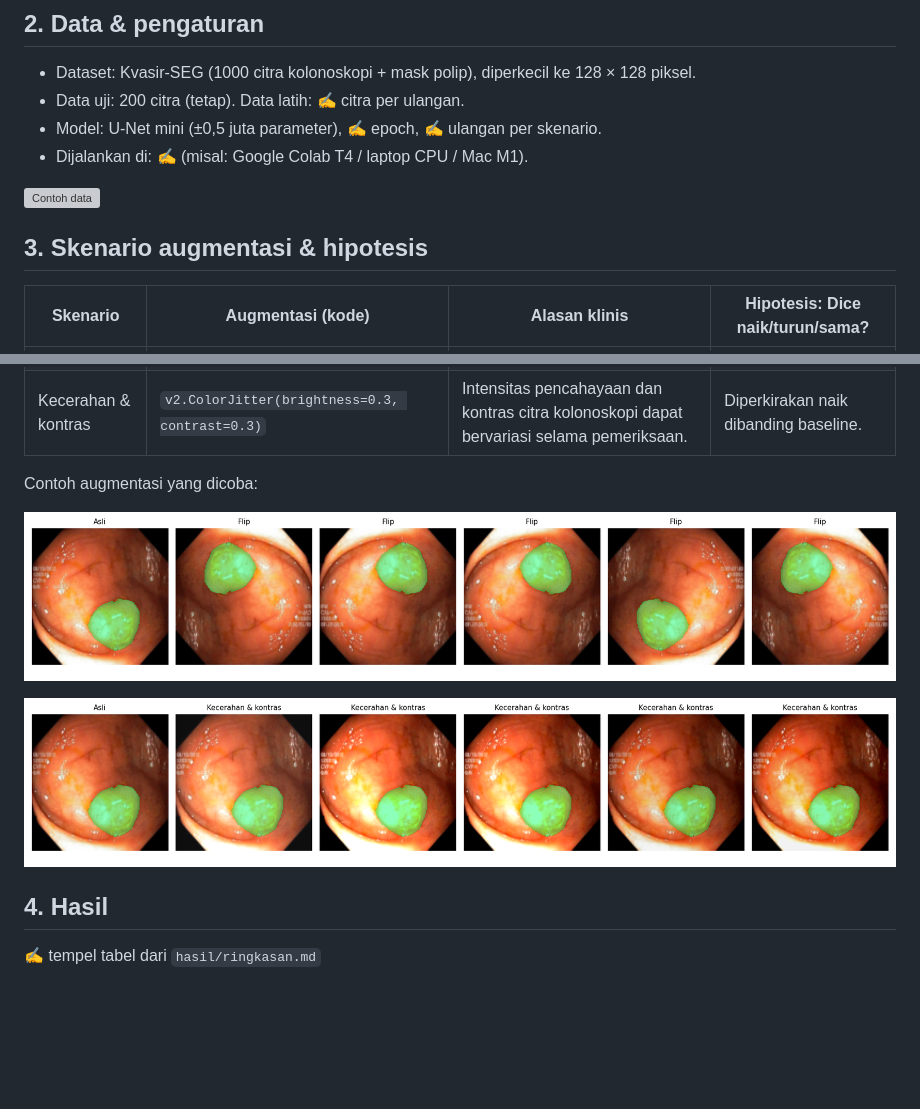
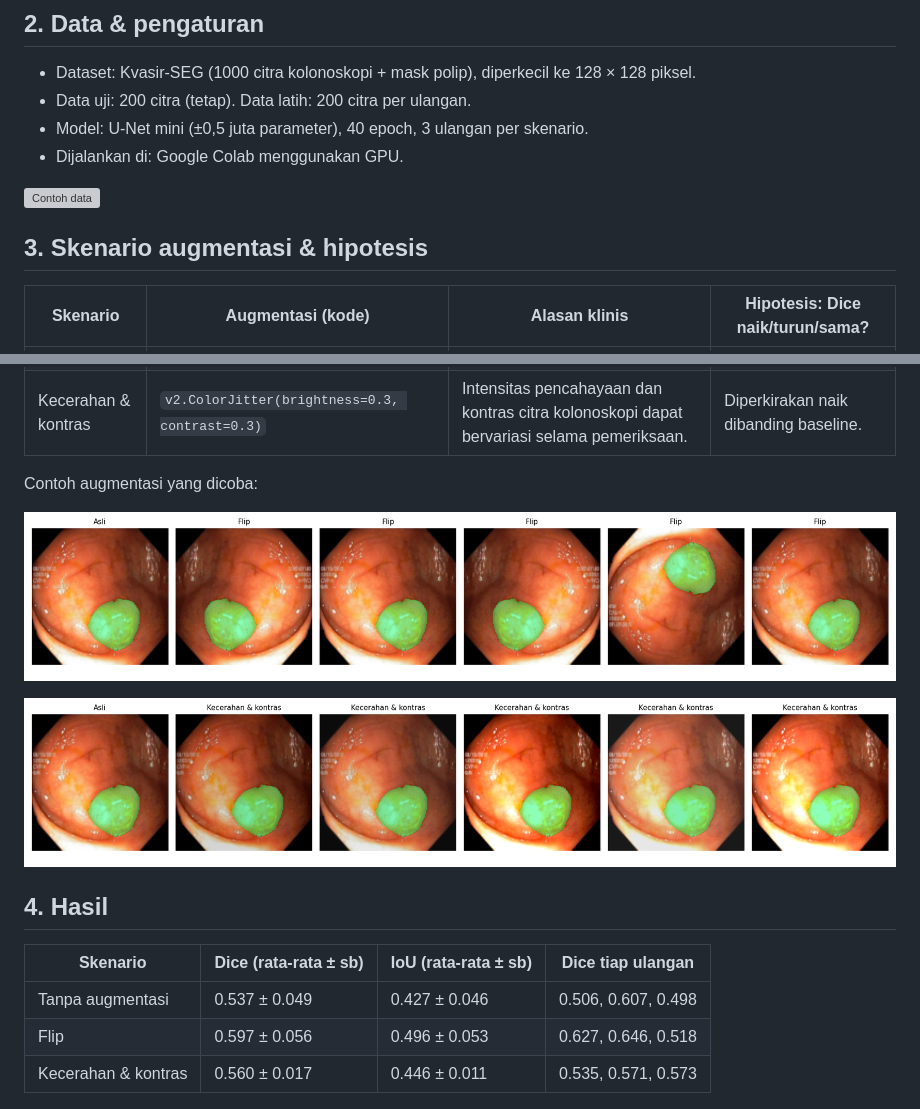
Before and after one commit to Sely20/Kecerdasan-Buatan-Tugas-10, a Markdown page: README.md, 2 parts joined by grey strips. Drawn GitHub-style; pictures changed too: hasil/augmentasi_flip.png, hasil/augmentasi_kecerahan_dan_kontras.png; blank space fills up the shorter version; grey boxes are pictures that could not be loaded.

Commit message:
Tambahkan hasil eksperimen dan visualisasi

```diff
--- a/README.md
+++ b/README.md
@@ -30,9 +30,9 @@ Augmentasi apa yang membantu U-Net menemukan polip pada citra kolonoskopi, dan a
 <!-- Isi dari Bagian 2 notebook. Pastikan CEPAT = False untuk hasil akhir. -->
 
 - Dataset: Kvasir-SEG (1000 citra kolonoskopi + mask polip), diperkecil ke 128 × 128 piksel.
-- Data uji: 200 citra (tetap). Data latih: ✍️ citra per ulangan.
-- Model: U-Net mini (±0,5 juta parameter), ✍️ epoch, ✍️ ulangan per skenario.
-- Dijalankan di: ✍️ (misal: Google Colab T4 / laptop CPU / Mac M1).
+- Data uji: 200 citra (tetap). Data latih: 200 citra per ulangan.
+- Model: U-Net mini (±0,5 juta parameter), 40 epoch, 3 ulangan per skenario.
+- Dijalankan di: Google Colab menggunakan GPU.
 
 ![Contoh data](hasil/contoh_data.png)
 
@@ -41,6 +41,7 @@ Augmentasi apa yang membantu U-Net menemukan polip pada citra kolonoskopi, dan a
 
 <!-- Tulis bagian ini SEBELUM menjalankan eksperimen final. Commit dulu, baru jalankan.
      Alasan klinis = kenapa variasi ini mungkin (atau tidak mungkin) terjadi pada kolonoskopi sungguhan. -->
+
 
 | Skenario | Augmentasi (kode) | Alasan klinis | Hipotesis: Dice naik/turun/sama? |
 |---|---|---|---|
@@ -61,7 +62,11 @@ Contoh augmentasi yang dicoba:
 
 <!-- Tempel isi hasil/ringkasan.md di sini. -->
 
-✍️ tempel tabel dari `hasil/ringkasan.md`
+| Skenario | Dice (rata-rata ± sb) | IoU (rata-rata ± sb) | Dice tiap ulangan |
+|---|---|---|---|
+| Tanpa augmentasi | 0.537 ± 0.049 | 0.427 ± 0.046 | 0.506, 0.607, 0.498 |
+| Flip | 0.597 ± 0.056 | 0.496 ± 0.053 | 0.627, 0.646, 0.518 |
+| Kecerahan & kontras | 0.560 ± 0.017 | 0.446 ± 0.011 | 0.535, 0.571, 0.573 |
 
 ![Perbandingan Dice](hasil/perbandingan.png)
 
```
Also changed, not shown: hasil/ringkasan.md (added, +5 -0 lines), hasil/perbandingan.png (added), hasil/peta_kesalahan.png (added), 3 other files.
